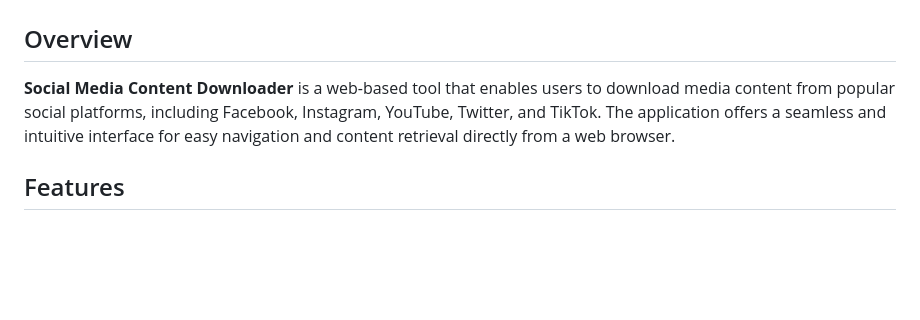
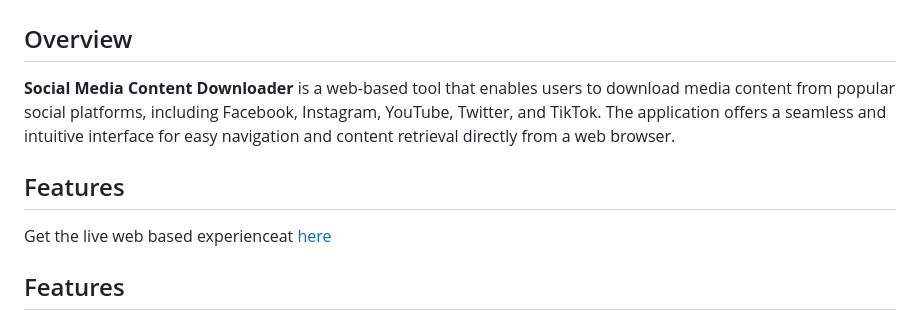
Before and after one commit to variendarkgirl/BulkDownloader, a Markdown page: README.md, the part around the change. Rendered like a GitHub page; blank space fills up the shorter version.

```diff
--- a/README.md
+++ b/README.md
@@ -4,6 +4,8 @@
 
 **Social Media Content Downloader** is a web-based tool that enables users to download media content from popular social platforms, including Facebook, Instagram, YouTube, Twitter, and TikTok. The application offers a seamless and intuitive interface for easy navigation and content retrieval directly from a web browser.
 
+## Features
+Get the live web based experienceat [here](https://variendarkgirl.github.io/BulkDownloader/)
 ## Features
 
 - **User-Friendly Interface** – Modern and clean UI with smooth animations.
```
